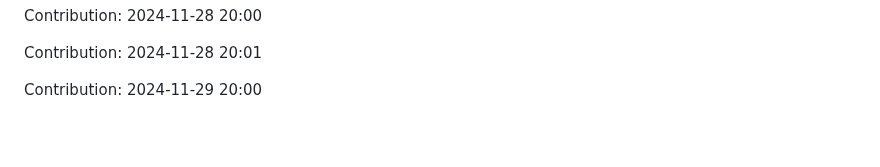
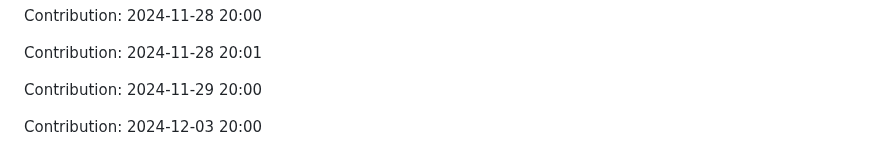
Before and after one commit to sooskesia/Google-Jobs-Schema-Generator, a Markdown page: README.md, the part around the change. Rendered like a GitHub page; blank space fills up the shorter version.

Commit message:
"Contribution: 2024-12-03 20:00"

```diff
--- a/README.md
+++ b/README.md
@@ -511,3 +511,5 @@ Contribution: 2024-11-28 20:00
 Contribution: 2024-11-28 20:01
 
 Contribution: 2024-11-29 20:00
+
+Contribution: 2024-12-03 20:00
```
